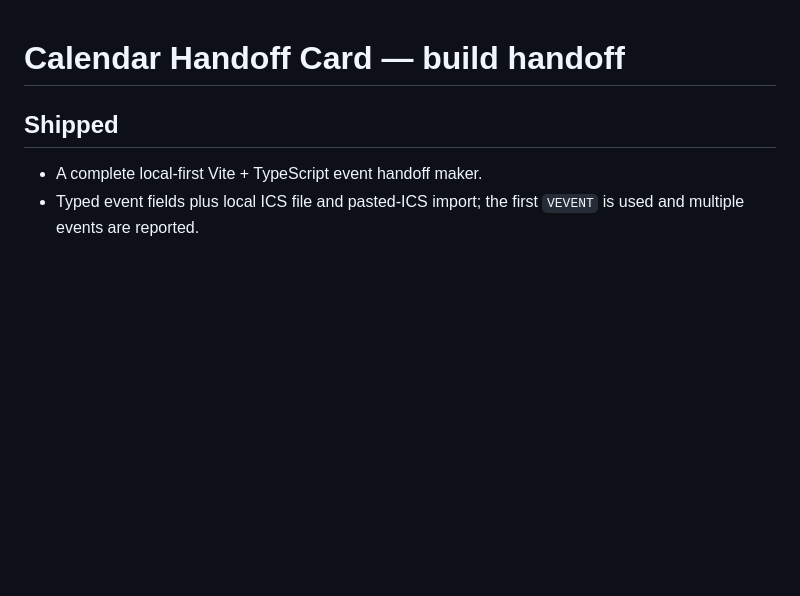
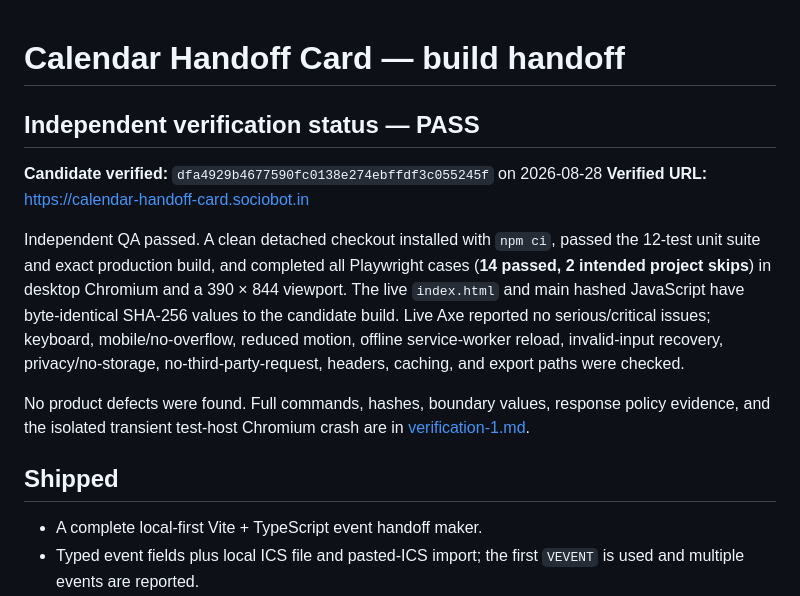
Before and after one commit to B-Divyesh/sf-calendar-handoff-card, a Markdown page: .factory/handoff.md, the part around the change. GitHub-like rendering; blank space fills up the shorter version.

Commit message:
docs: add independent verification report

```diff
--- a/.factory/handoff.md
+++ b/.factory/handoff.md
@@ -1,4 +1,13 @@
 # Calendar Handoff Card — build handoff
+
+## Independent verification status — PASS
+
+**Candidate verified:** `dfa4929b4677590fc0138e274ebffdf3c055245f` on 2026-08-28
+**Verified URL:** <https://calendar-handoff-card.sociobot.in>
+
+Independent QA passed. A clean detached checkout installed with `npm ci`, passed the 12-test unit suite and exact production build, and completed all Playwright cases (**14 passed, 2 intended project skips**) in desktop Chromium and a 390 × 844 viewport. The live `index.html` and main hashed JavaScript have byte-identical SHA-256 values to the candidate build. Live Axe reported no serious/critical issues; keyboard, mobile/no-overflow, reduced motion, offline service-worker reload, invalid-input recovery, privacy/no-storage, no-third-party-request, headers, caching, and export paths were checked.
+
+No product defects were found. Full commands, hashes, boundary values, response policy evidence, and the isolated transient test-host Chromium crash are in [verification-1.md](verification-1.md).
 
 ## Shipped
 
```
Also changed, not shown: .factory/verification-1.md (added, +74 -0 lines).
